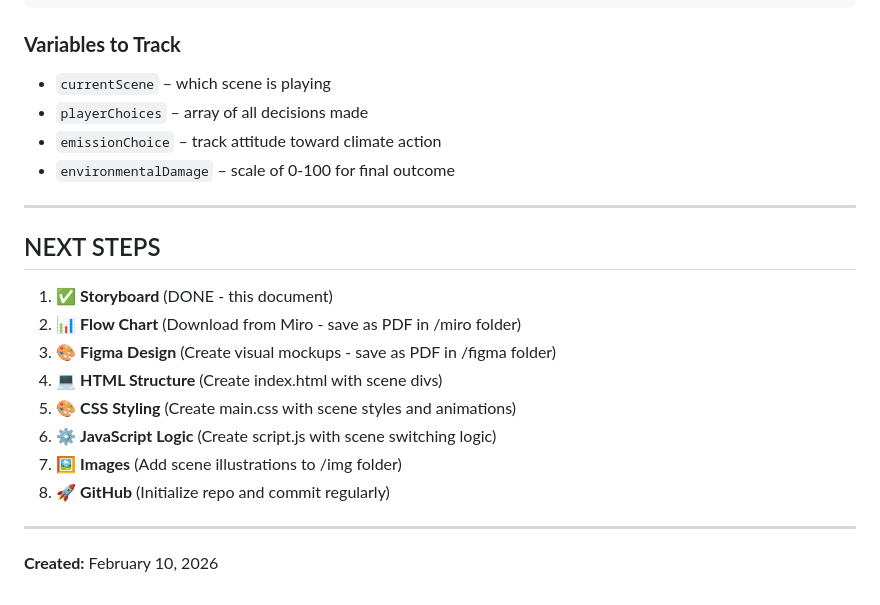
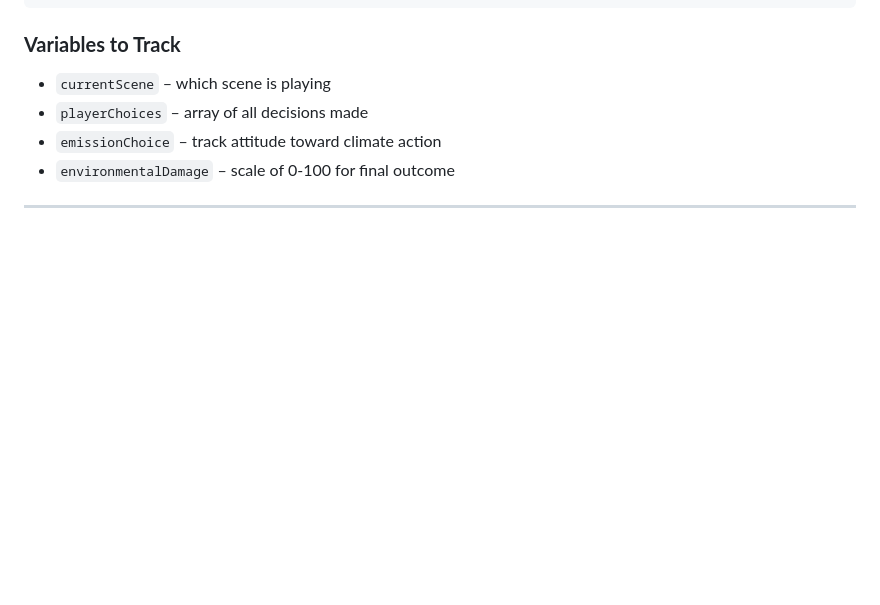
Before and after one commit to Birdvr69/reacton-story, a Markdown page: STORYBOARD.md, the part around the change. GitHub-like rendering; blank space fills up the shorter version.

Commit message:
Remove NEXT STEPS section and creation date
Removed the 'NEXT STEPS' section and the creation date from the storyboard.

```diff
--- a/STORYBOARD.md
+++ b/STORYBOARD.md
@@ -386,18 +386,3 @@ Each scene should contain:
 - `environmentalDamage` – scale of 0-100 for final outcome
 
 ---
-
-## NEXT STEPS
-
-1. ✅ **Storyboard** (DONE - this document)
-2. 📊 **Flow Chart** (Download from Miro - save as PDF in /miro folder)
-3. 🎨 **Figma Design** (Create visual mockups - save as PDF in /figma folder)
-4. 💻 **HTML Structure** (Create index.html with scene divs)
-5. 🎨 **CSS Styling** (Create main.css with scene styles and animations)
-6. ⚙️ **JavaScript Logic** (Create script.js with scene switching logic)
-7. 🖼️ **Images** (Add scene illustrations to /img folder)
-8. 🚀 **GitHub** (Initialize repo and commit regularly)
-
----
-
-**Created:** February 10, 2026
```
